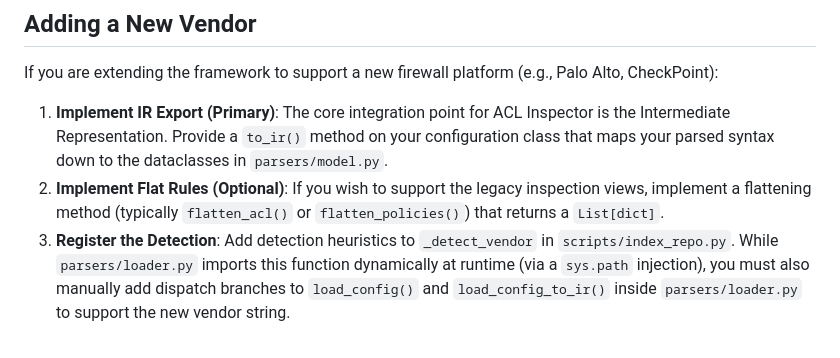
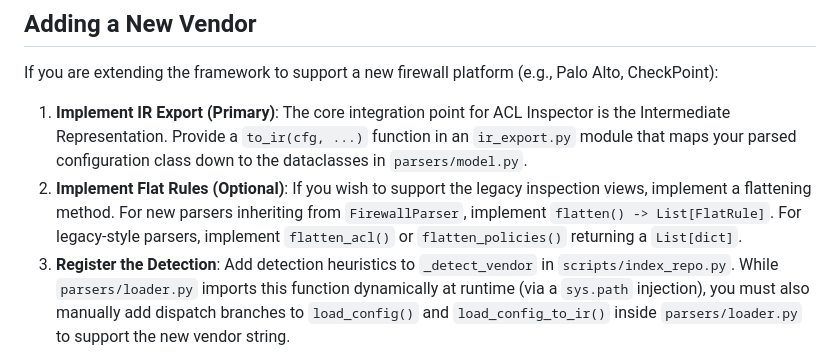
Before and after one commit to jandahl/acl-inspector, a Markdown page: parsers/README.md, the part around the change. Rendered like a GitHub page.

Commit message:
docs: align vendor extension guide with actual IR export and flattening patterns

```diff
--- a/parsers/README.md
+++ b/parsers/README.md
@@ -103,8 +103,8 @@ flat_rules = config.flatten_policies()
 
 If you are extending the framework to support a new firewall platform (e.g., Palo Alto, CheckPoint):
 
-1. **Implement IR Export (Primary)**: The core integration point for ACL Inspector is the Intermediate Representation. Provide a `to_ir()` method on your configuration class that maps your parsed syntax down to the dataclasses in `parsers/model.py`.
-2. **Implement Flat Rules (Optional)**: If you wish to support the legacy inspection views, implement a flattening method (typically `flatten_acl()` or `flatten_policies()`) that returns a `List[dict]`.
+1. **Implement IR Export (Primary)**: The core integration point for ACL Inspector is the Intermediate Representation. Provide a `to_ir(cfg, ...)` function in an `ir_export.py` module that maps your parsed configuration class down to the dataclasses in `parsers/model.py`.
+2. **Implement Flat Rules (Optional)**: If you wish to support the legacy inspection views, implement a flattening method. For new parsers inheriting from `FirewallParser`, implement `flatten() -> List[FlatRule]`. For legacy-style parsers, implement `flatten_acl()` or `flatten_policies()` returning a `List[dict]`.
 3. **Register the Detection**: Add detection heuristics to `_detect_vendor` in `scripts/index_repo.py`. While `parsers/loader.py` imports this function dynamically at runtime (via a `sys.path` injection), you must also manually add dispatch branches to `load_config()` and `load_config_to_ir()` inside `parsers/loader.py` to support the new vendor string.
 
 > **Note on Coupling**: The dynamic import of `scripts/index_repo.py` by the parser loader is a known architectural coupling intended for internal development. A future refactor will move the core detection logic into the `parsers/` package for cleaner library use.
```
